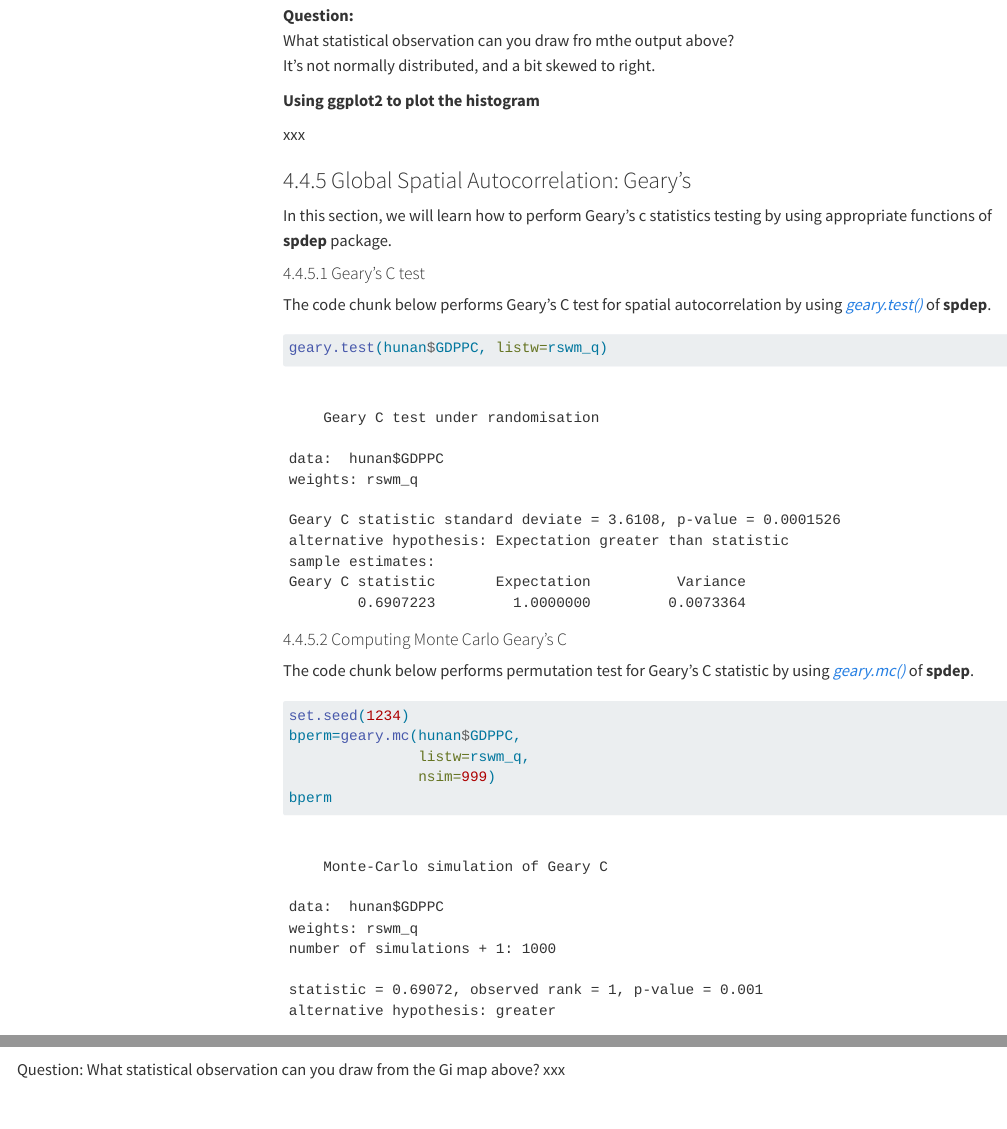
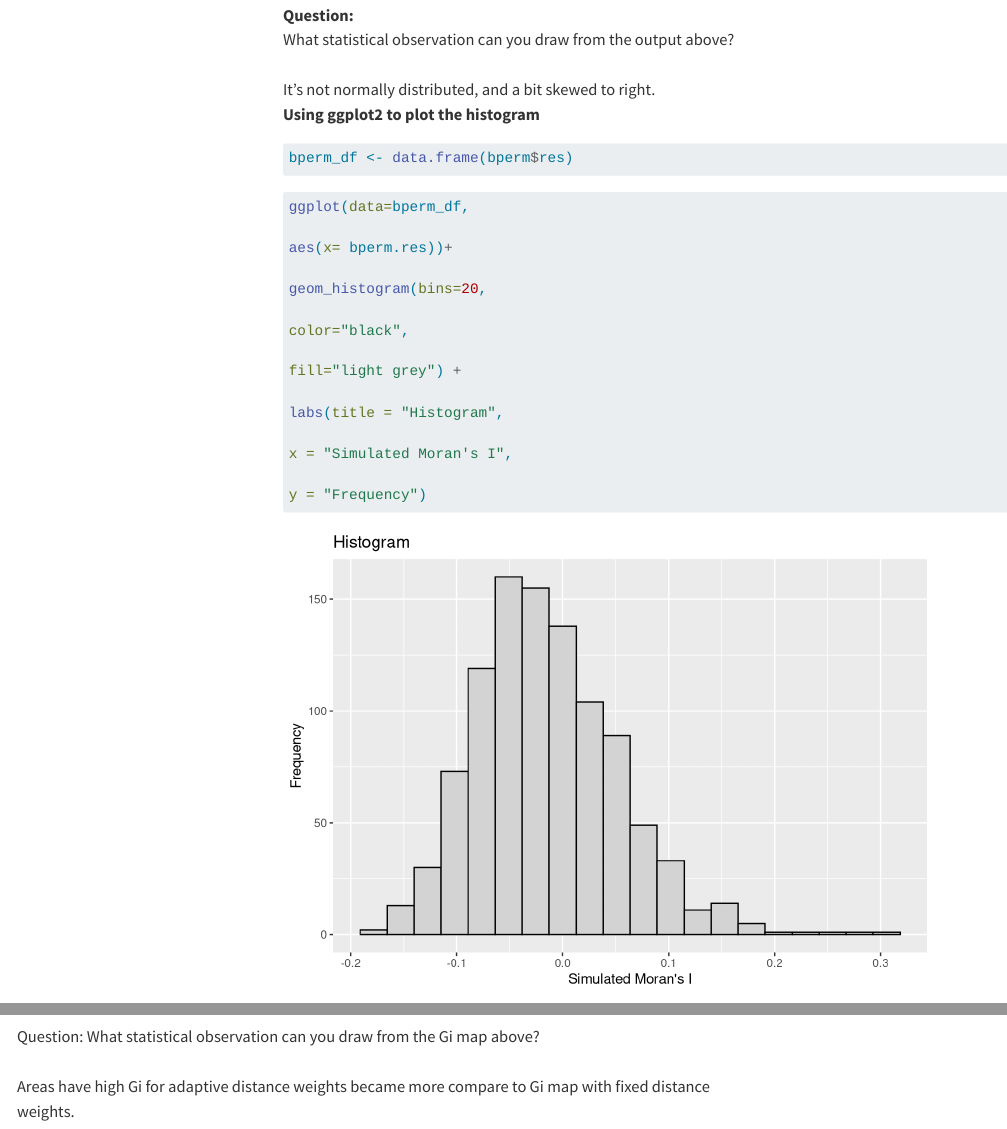
Before and after one commit to shumin86718/ISSS624, a Quarto document (Hands-on_Ex/Hands-on_Ex2/Hands-on_Ex2.qmd): the page in a window 1100 px wide, from 6130 px down before the commit and from 6110 px down after it, so that both start at the same text, and a second part further down, joined at a grey line. Rendered offline with R 4.5, knitr and Pandoc in place of Quarto, with nearby package versions; some code elsewhere in the file could not run offline; menus at the side of the page are left out; long lines of code are wrapped.

Commit message:
hands-on ex2 3rd commit

````diff
--- a/Hands-on_Ex/Hands-on_Ex2/Hands-on_Ex2.qmd
+++ b/Hands-on_Ex/Hands-on_Ex2/Hands-on_Ex2.qmd
@@ -177,13 +173,33 @@ abline(v=0,
 ```
 
 | **Question:**
-| What statistical observation can you draw fro mthe output above?
-
-It's not normally distributed, and a bit skewed to right.
+| What statistical observation can you draw from the output above?
+|
+| It's not normally distributed, and a bit skewed to right.
 
 **Using ggplot2 to plot the histogram**
 
-xxx
+```{r}
+bperm_df <- data.frame(bperm$res)
+```
+
+```{r}
+ggplot(data=bperm_df,
+
+aes(x= bperm.res))+
+
+geom_histogram(bins=20,
+
+color="black",
+
+fill="light grey") +
+
+labs(title = "Histogram",
+
+x = "Simulated Moran's I",
+
+y = "Frequency")
+```
 
 ### 4.4.5 Global Spatial Autocorrelation: Geary's
 
@@ -655,4 +666,6 @@ tmap_arrange(gdppc,
              ncol=2)
 ```
 
-| Question: What statistical observation can you draw from the Gi map above? xxx
+| Question: What statistical observation can you draw from the Gi map above?
+|
+| Areas have high Gi for adaptive distance weights became more compare to Gi map with fixed distance weights.
````
Also changed, not shown: Hands-on_Ex/Hands-on_Ex2/Hands-on_Ex2.qmd (23 more changed lines), 25 other files.
